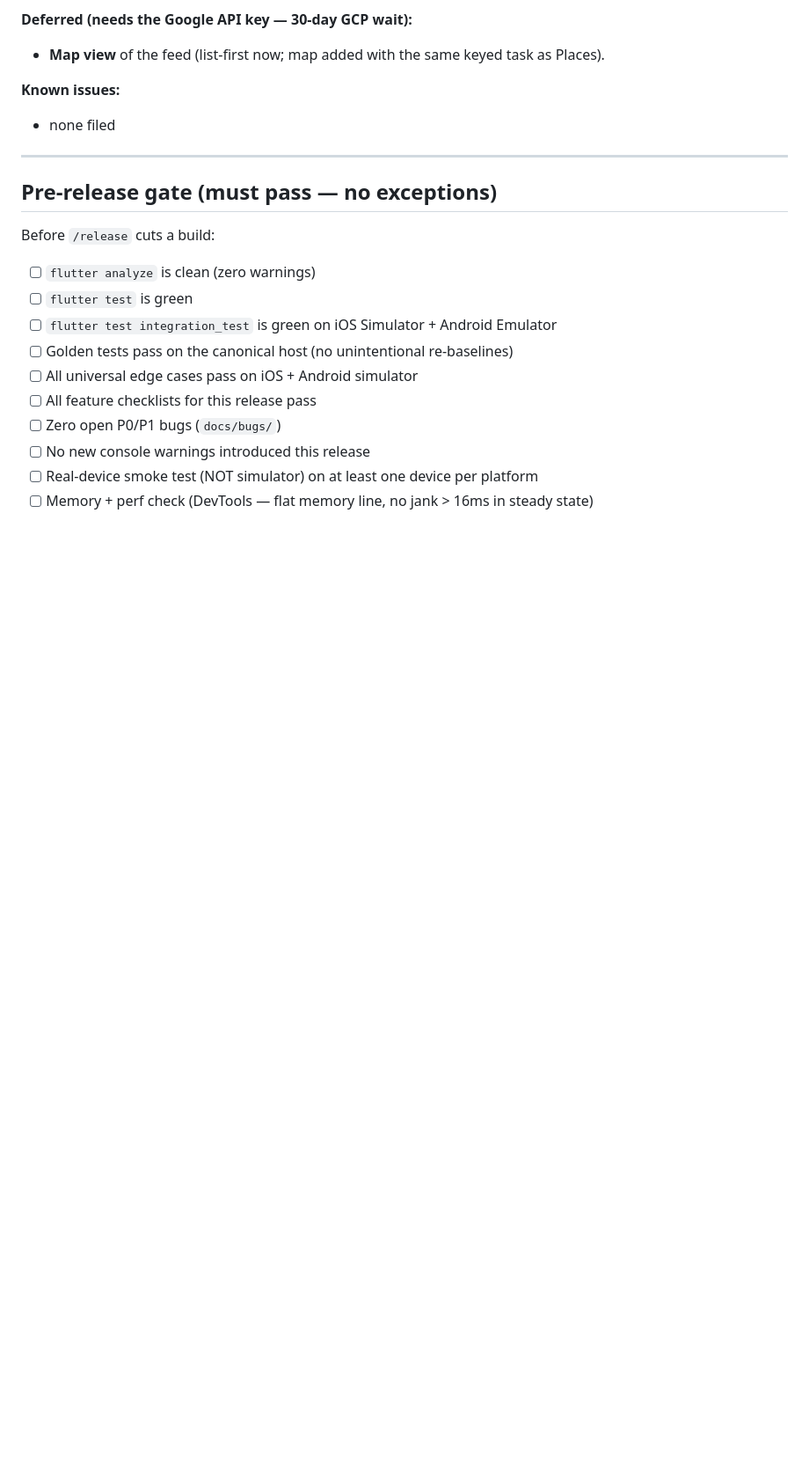
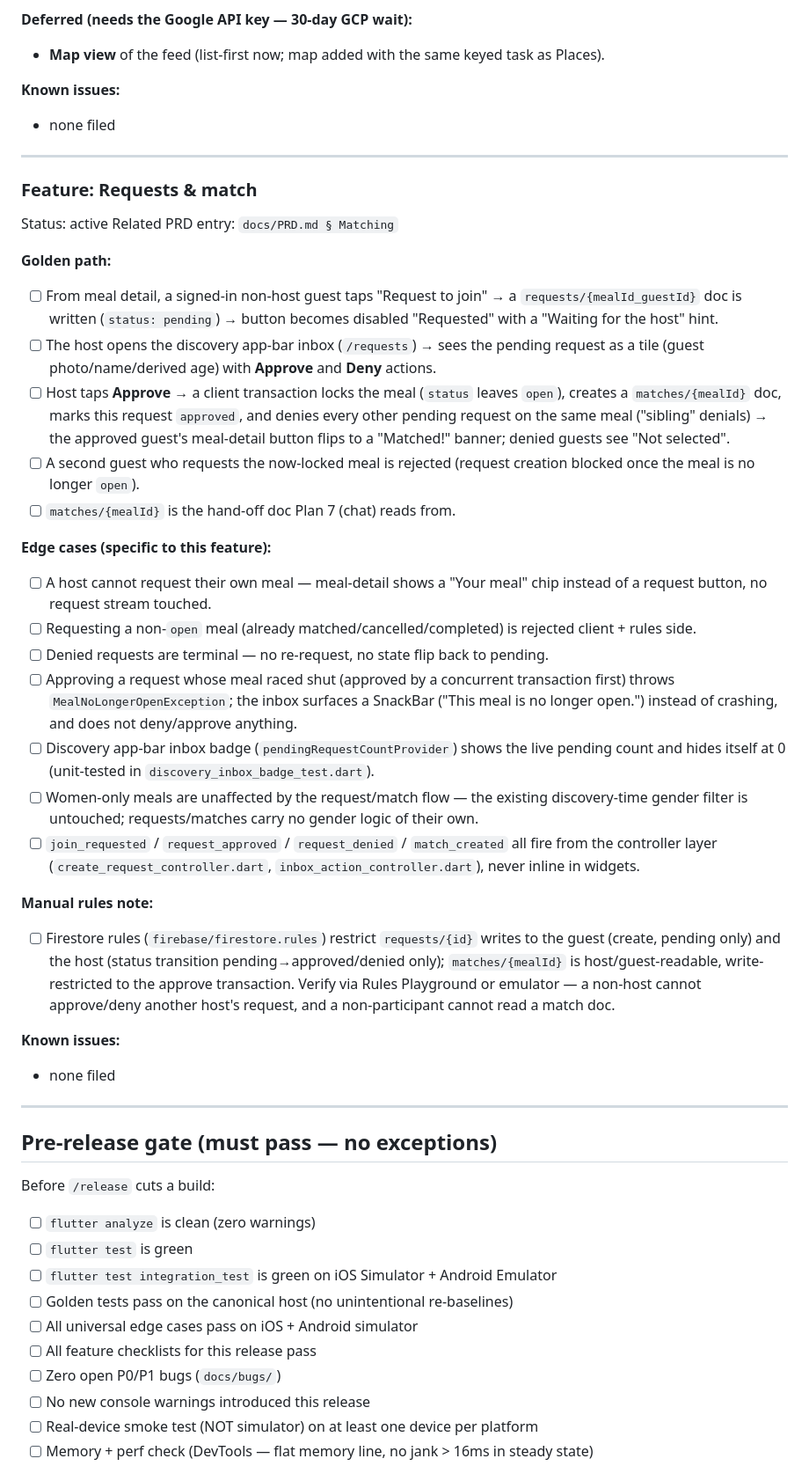
Before and after one commit to dtruong21/not-eat-alone, a Markdown page: docs/TEST-PLAN.md, the part around the change. Shown at 88% size. GitHub-like rendering; blank space fills up the shorter version.

Commit message:
docs(matching): add Requests & match feature checklist to TEST-PLAN
Golden path (request -> inbox -> approve -> lock+match+sibling-deny ->
second guest rejected), edge cases, and a manual rules verification note,
matching the existing feature-checklist template.

Co-Authored-By: Claude Sonnet 5 <noreply@anthropic.com>

```diff
--- a/docs/TEST-PLAN.md
+++ b/docs/TEST-PLAN.md
@@ -218,6 +218,35 @@ Related PRD entry: `docs/PRD.md § Discovery`
 
 ---
 
+### Feature: Requests & match
+
+Status: active
+Related PRD entry: `docs/PRD.md § Matching`
+
+**Golden path:**
+- [ ] From meal detail, a signed-in non-host guest taps "Request to join" → a `requests/{mealId_guestId}` doc is written (`status: pending`) → button becomes disabled "Requested" with a "Waiting for the host" hint.
+- [ ] The host opens the discovery app-bar inbox (`/requests`) → sees the pending request as a tile (guest photo/name/derived age) with **Approve** and **Deny** actions.
+- [ ] Host taps **Approve** → a client transaction locks the meal (`status` leaves `open`), creates a `matches/{mealId}` doc, marks this request `approved`, and denies every other pending request on the same meal ("sibling" denials) → the approved guest's meal-detail button flips to a "Matched!" banner; denied guests see "Not selected".
+- [ ] A second guest who requests the now-locked meal is rejected (request creation blocked once the meal is no longer `open`).
+- [ ] `matches/{mealId}` is the hand-off doc Plan 7 (chat) reads from.
+
+**Edge cases (specific to this feature):**
+- [ ] A host cannot request their own meal — meal-detail shows a "Your meal" chip instead of a request button, no request stream touched.
+- [ ] Requesting a non-`open` meal (already matched/cancelled/completed) is rejected client + rules side.
+- [ ] Denied requests are terminal — no re-request, no state flip back to pending.
+- [ ] Approving a request whose meal raced shut (approved by a concurrent transaction first) throws `MealNoLongerOpenException`; the inbox surfaces a SnackBar ("This meal is no longer open.") instead of crashing, and does not deny/approve anything.
+- [ ] Discovery app-bar inbox badge (`pendingRequestCountProvider`) shows the live pending count and hides itself at 0 (unit-tested in `discovery_inbox_badge_test.dart`).
+- [ ] Women-only meals are unaffected by the request/match flow — the existing discovery-time gender filter is untouched; requests/matches carry no gender logic of their own.
+- [ ] `join_requested` / `request_approved` / `request_denied` / `match_created` all fire from the controller layer (`create_request_controller.dart`, `inbox_action_controller.dart`), never inline in widgets.
+
+**Manual rules note:**
+- [ ] Firestore rules (`firebase/firestore.rules`) restrict `requests/{id}` writes to the guest (create, pending only) and the host (status transition pending→approved/denied only); `matches/{mealId}` is host/guest-readable, write-restricted to the approve transaction. Verify via Rules Playground or emulator — a non-host cannot approve/deny another host's request, and a non-participant cannot read a match doc.
+
+**Known issues:**
+- none filed
+
+---
+
 ## Pre-release gate (must pass — no exceptions)
 
 Before `/release` cuts a build:
```
